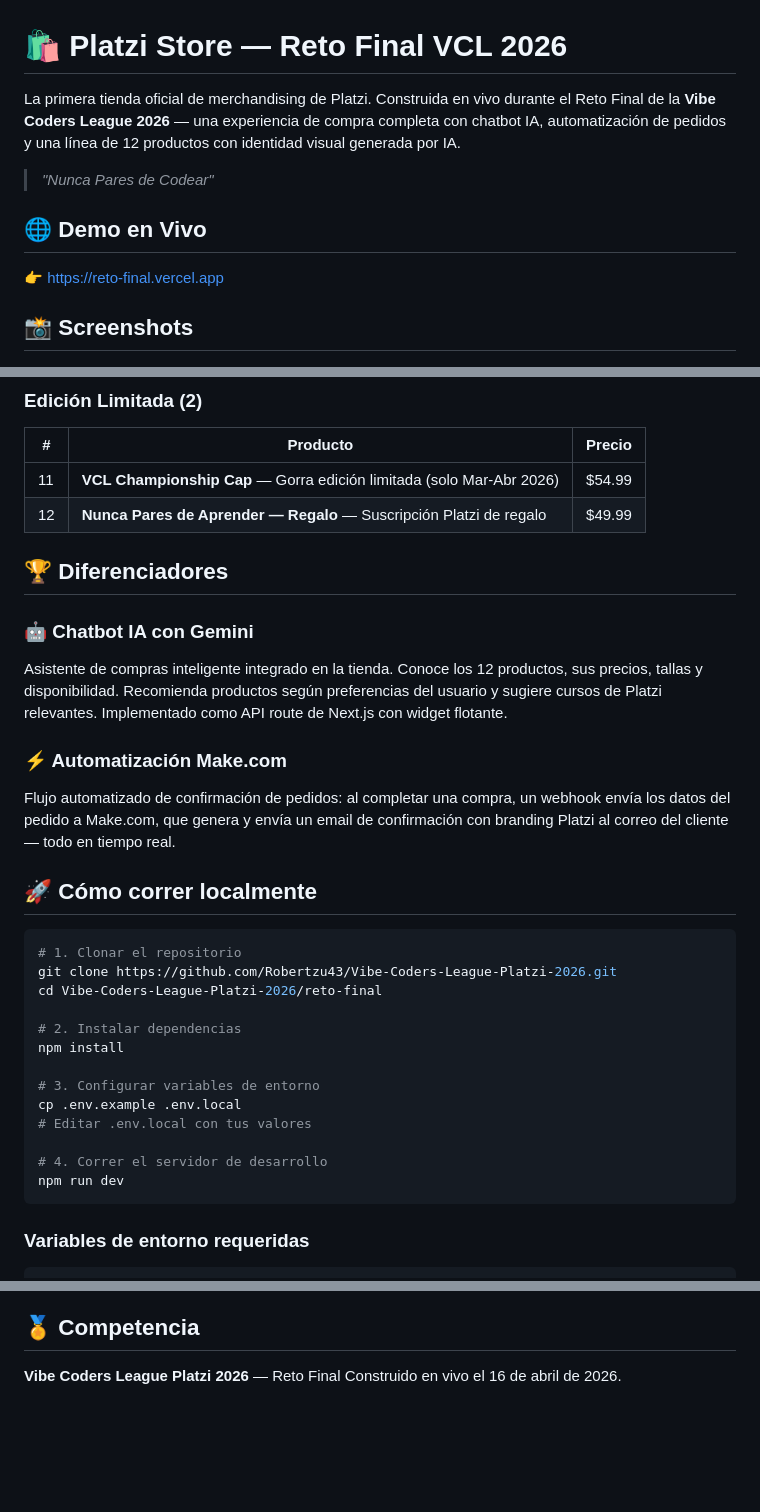
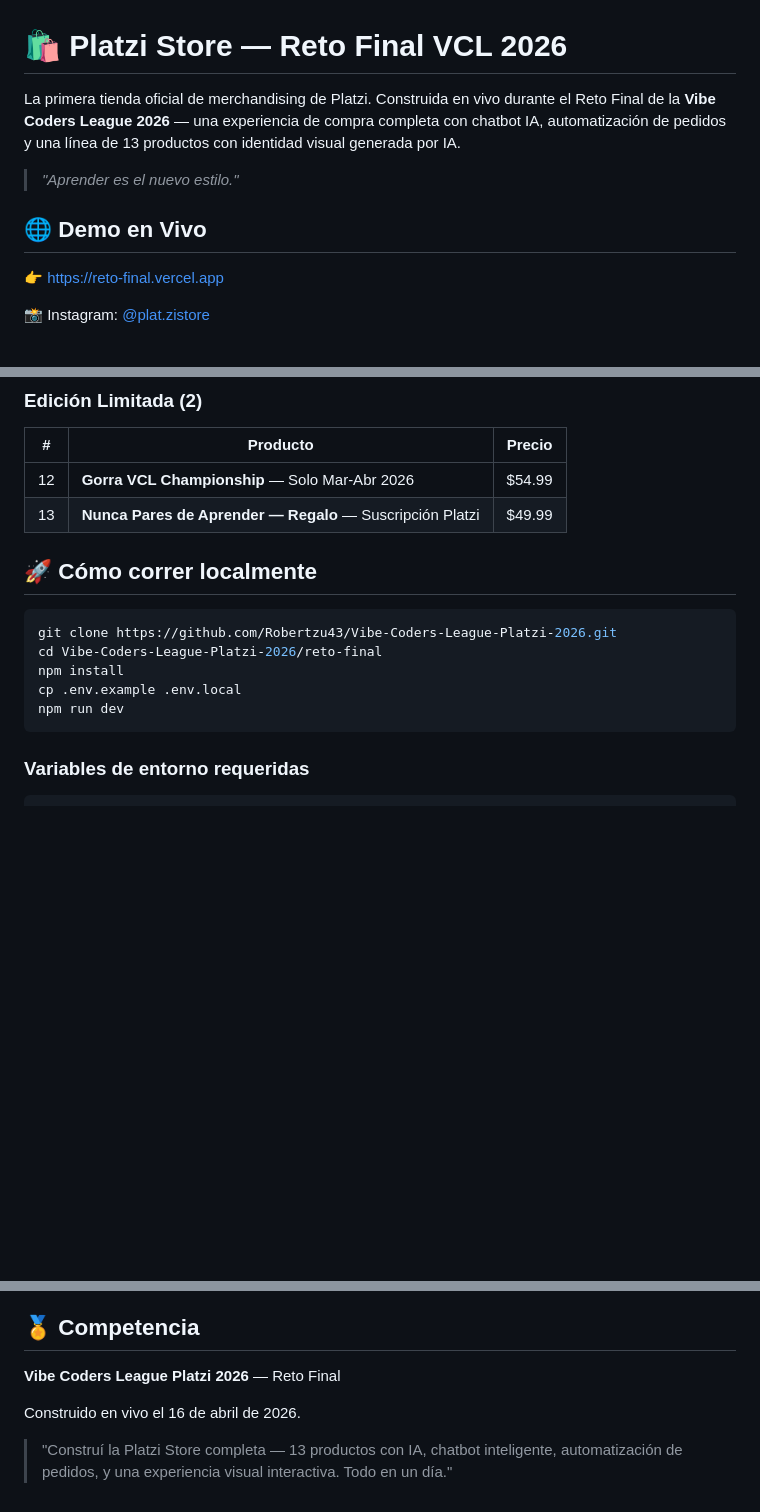
Before and after one commit to Robertzu43/vibe-coders-league-platzi-2026, a Markdown page: reto-final/README.md, 3 parts joined by grey strips. GitHub-like rendering; blank space fills up the shorter version.

````diff
--- a/reto-final/README.md
+++ b/reto-final/README.md
@@ -1,12 +1,12 @@
 # 🛍️ Platzi Store — Reto Final VCL 2026
 
-La primera tienda oficial de merchandising de Platzi. Construida en vivo durante el Reto Final de la **Vibe Coders League 2026** — una experiencia de compra completa con chatbot IA, automatización de pedidos y una línea de 12 productos con identidad visual generada por IA.
+La primera tienda oficial de merchandising de Platzi. Construida en vivo durante el Reto Final de la **Vibe Coders League 2026** — una experiencia de compra completa con chatbot IA, automatización de pedidos y una línea de 13 productos con identidad visual generada por IA.
 
-> _"Nunca Pares de Codear"_
+> _"Aprender es el nuevo estilo."_
 
 ## 🌐 Demo en Vivo
 
 👉 [https://reto-final.vercel.app](https://reto-final.vercel.app)
 
-## 📸 Screenshots
+📸 Instagram: [@plat.zistore](https://www.instagram.com/plat.zistore/)
 
@@ -63,32 +80,16 @@ La primera tienda oficial de merchandising de Platzi. Construida en vivo durante
 
 | # | Producto | Precio |
 |---|---------|--------|
-| 11 | **VCL Championship Cap** — Gorra edición limitada (solo Mar-Abr 2026) | $54.99 |
-| 12 | **Nunca Pares de Aprender — Regalo** — Suscripción Platzi de regalo | $49.99 |
-
-## 🏆 Diferenciadores
-
-### 🤖 Chatbot IA con Gemini
-Asistente de compras inteligente integrado en la tienda. Conoce los 12 productos, sus precios, tallas y disponibilidad. Recomienda productos según preferencias del usuario y sugiere cursos de Platzi relevantes. Implementado como API route de Next.js con widget flotante.
-
-### ⚡ Automatización Make.com
-Flujo automatizado de confirmación de pedidos: al completar una compra, un webhook envía los datos del pedido a Make.com, que genera y envía un email de confirmación con branding Platzi al correo del cliente — todo en tiempo real.
+| 12 | **Gorra VCL Championship** — Solo Mar-Abr 2026 | $54.99 |
+| 13 | **Nunca Pares de Aprender — Regalo** — Suscripción Platzi | $49.99 |
 
 ## 🚀 Cómo correr localmente
 
 ```bash
-# 1. Clonar el repositorio
 git clone https://github.com/Robertzu43/Vibe-Coders-League-Platzi-2026.git
 cd Vibe-Coders-League-Platzi-2026/reto-final
-
-# 2. Instalar dependencias
 npm install
-
-# 3. Configurar variables de entorno
 cp .env.example .env.local
-# Editar .env.local con tus valores
-
-# 4. Correr el servidor de desarrollo
 npm run dev
 ```
 
@@ -108,4 +109,7 @@ MAKE_WEBHOOK_URL=
 ## 🏅 Competencia
 
 **Vibe Coders League Platzi 2026** — Reto Final
+
 Construido en vivo el 16 de abril de 2026.
+
+> "Construí la Platzi Store completa — 13 productos con IA, chatbot inteligente, automatización de pedidos, y una experiencia visual interactiva. Todo en un día."
````
Also changed, not shown: other parts of reto-final/README.md (+48 -31 lines).
